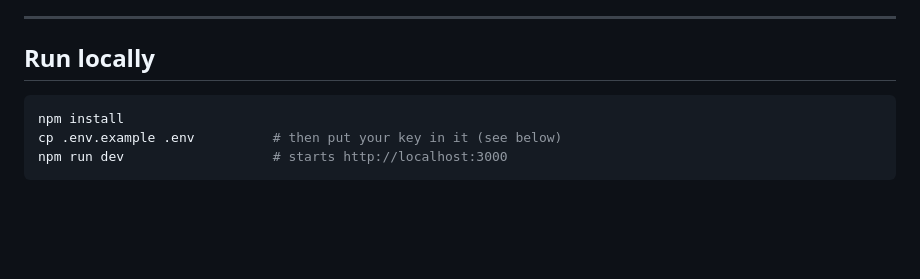
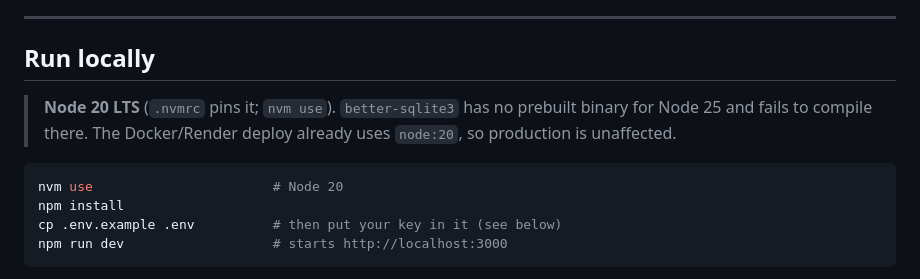
Before and after one commit to dtmrc/fragment-unify, a Markdown page: README.md, the part around the change. Rendered like a GitHub page; blank space fills up the shorter version.

Commit message:
📝 docs: README Node 20 requirement note in run-locally

````diff
--- a/README.md
+++ b/README.md
@@ -79,7 +79,11 @@ The generated SQL + params are returned to the UI for transparency. See
 
 ## Run locally
 
+> **Node 20 LTS** (`.nvmrc` pins it; `nvm use`). `better-sqlite3` has no prebuilt binary for Node 25 and
+> fails to compile there. The Docker/Render deploy already uses `node:20`, so production is unaffected.
+
 ```bash
+nvm use                       # Node 20
 npm install
 cp .env.example .env          # then put your key in it (see below)
 npm run dev                   # starts http://localhost:3000
````
